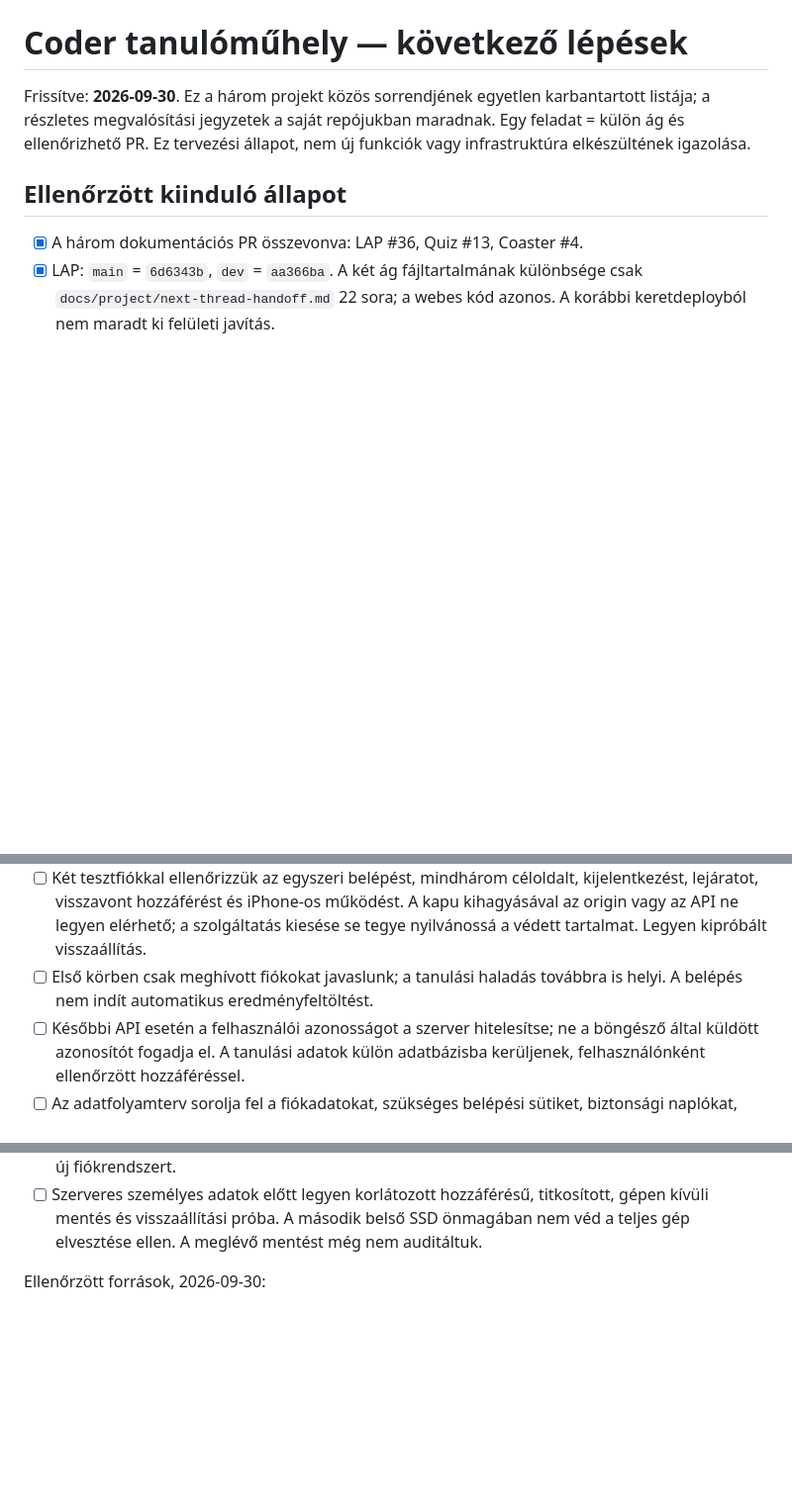
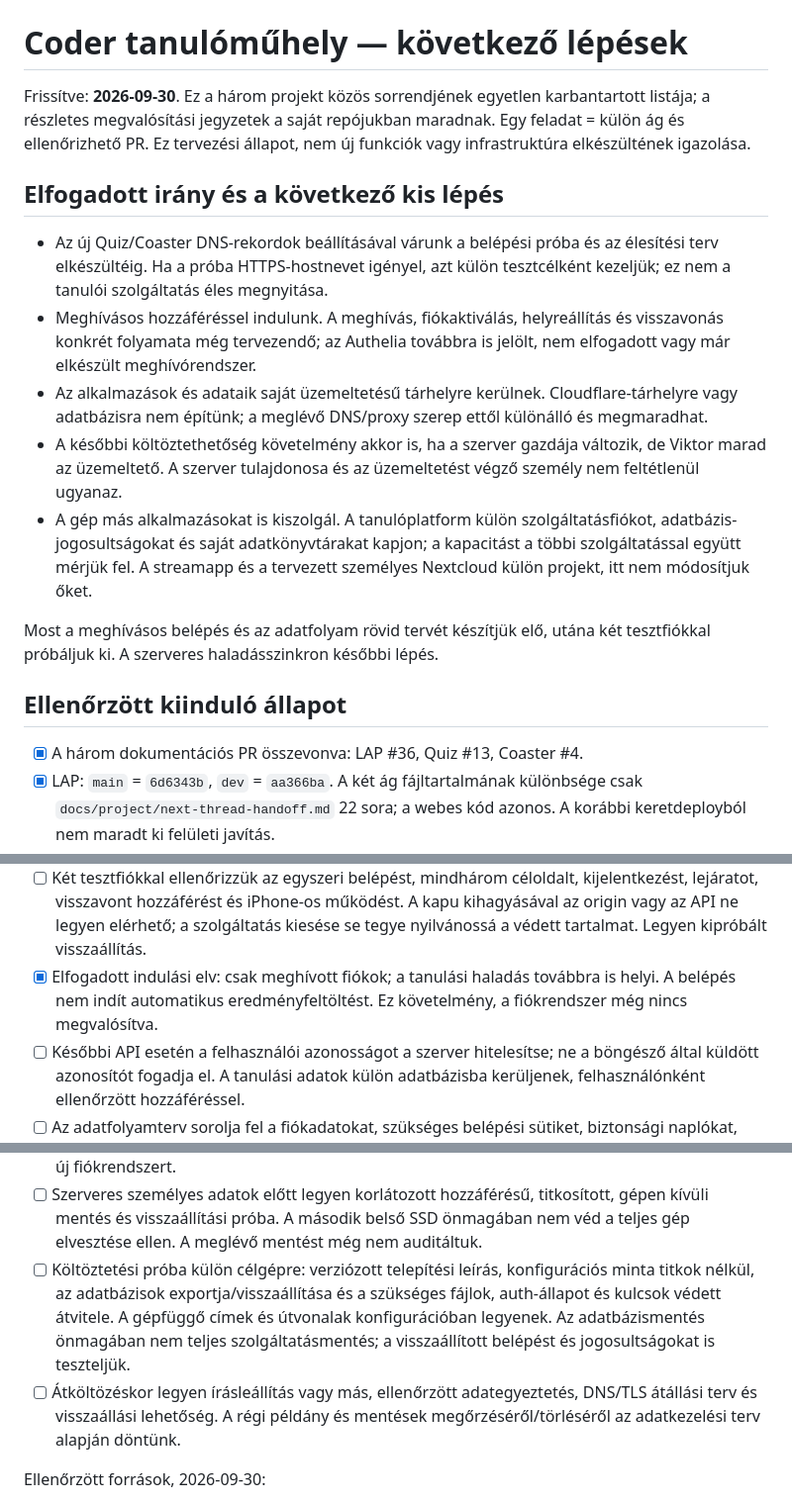
Before and after one commit to goAuD/CoderLAP, a Markdown page: docs/plans/2026-09-30-learning-platform-roadmap.md, 3 parts joined by grey strips. Shown at 99% size. Rendered like a GitHub page; blank space fills up the shorter version.

Commit message:
docs: define portable invitation-based hosting scope

```diff
--- a/docs/plans/2026-09-30-learning-platform-roadmap.md
+++ b/docs/plans/2026-09-30-learning-platform-roadmap.md
@@ -4,6 +4,28 @@ Frissítve: **2026-09-30**. Ez a három projekt közös sorrendjének egyetlen
 karbantartott listája; a részletes megvalósítási jegyzetek a saját repójukban
 maradnak. Egy feladat = külön ág és ellenőrizhető PR. Ez tervezési állapot,
 nem új funkciók vagy infrastruktúra elkészültének igazolása.
+
+## Elfogadott irány és a következő kis lépés
+
+- Az új Quiz/Coaster DNS-rekordok beállításával várunk a belépési próba és
+  az élesítési terv elkészültéig. Ha a próba HTTPS-hostnevet igényel, azt külön
+  tesztcélként kezeljük; ez nem a tanulói szolgáltatás éles megnyitása.
+- Meghívásos hozzáféréssel indulunk. A meghívás, fiókaktiválás, helyreállítás
+  és visszavonás konkrét folyamata még tervezendő; az Authelia továbbra is
+  jelölt, nem elfogadott vagy már elkészült meghívórendszer.
+- Az alkalmazások és adataik saját üzemeltetésű tárhelyre kerülnek.
+  Cloudflare-tárhelyre vagy adatbázisra nem építünk; a meglévő DNS/proxy
+  szerep ettől különálló és megmaradhat.
+- A későbbi költöztethetőség követelmény akkor is, ha a szerver gazdája változik,
+  de Viktor marad az üzemeltető. A szerver tulajdonosa és az üzemeltetést végző
+  személy nem feltétlenül ugyanaz.
+- A gép más alkalmazásokat is kiszolgál. A tanulóplatform külön
+  szolgáltatásfiókot, adatbázis-jogosultságokat és saját adatkönyvtárakat kapjon;
+  a kapacitást a többi szolgáltatással együtt mérjük fel. A streamapp és a
+  tervezett személyes Nextcloud külön projekt, itt nem módosítjuk őket.
+
+Most a meghívásos belépés és az adatfolyam rövid tervét készítjük elő,
+utána két tesztfiókkal próbáljuk ki. A szerveres haladásszinkron későbbi lépés.
 
 ## Ellenőrzött kiinduló állapot
 
@@ -81,8 +103,9 @@ az inaktivitás miatti szüneteltetés nem az SQL-adatbázis általános tulajdo
   kijelentkezést, lejáratot, visszavont hozzáférést és iPhone-os működést.
   A kapu kihagyásával az origin vagy az API ne legyen elérhető; a szolgáltatás
   kiesése se tegye nyilvánossá a védett tartalmat. Legyen kipróbált visszaállítás.
-- [ ] Első körben csak meghívott fiókokat javaslunk; a tanulási haladás
+- [x] Elfogadott indulási elv: csak meghívott fiókok; a tanulási haladás
   továbbra is helyi. A belépés nem indít automatikus eredményfeltöltést.
+  Ez követelmény, a fiókrendszer még nincs megvalósítva.
 - [ ] Későbbi API esetén a felhasználói azonosságot a szerver hitelesítse;
   ne a böngésző által küldött azonosítót fogadja el. A tanulási adatok külön
   adatbázisba kerüljenek, felhasználónként ellenőrzött hozzáféréssel.
@@ -100,6 +123,14 @@ az inaktivitás miatti szüneteltetés nem az SQL-adatbázis általános tulajdo
 - [ ] Szerveres személyes adatok előtt legyen korlátozott hozzáférésű,
   titkosított, gépen kívüli mentés és visszaállítási próba. A második belső SSD
   önmagában nem véd a teljes gép elvesztése ellen. A meglévő mentést még nem auditáltuk.
+- [ ] Költöztetési próba külön célgépre: verziózott telepítési leírás,
+  konfigurációs minta titkok nélkül, az adatbázisok exportja/visszaállítása és
+  a szükséges fájlok, auth-állapot és kulcsok védett átvitele. A gépfüggő címek
+  és útvonalak konfigurációban legyenek. Az adatbázismentés önmagában nem teljes
+  szolgáltatásmentés; a visszaállított belépést és jogosultságokat is teszteljük.
+- [ ] Átköltözéskor legyen írásleállítás vagy más, ellenőrzött adategyeztetés,
+  DNS/TLS átállási terv és visszaállási lehetőség. A régi példány és mentések
+  megőrzéséről/törléséről az adatkezelési terv alapján döntünk.
 
 Ellenőrzött források, 2026-09-30:
 
```
